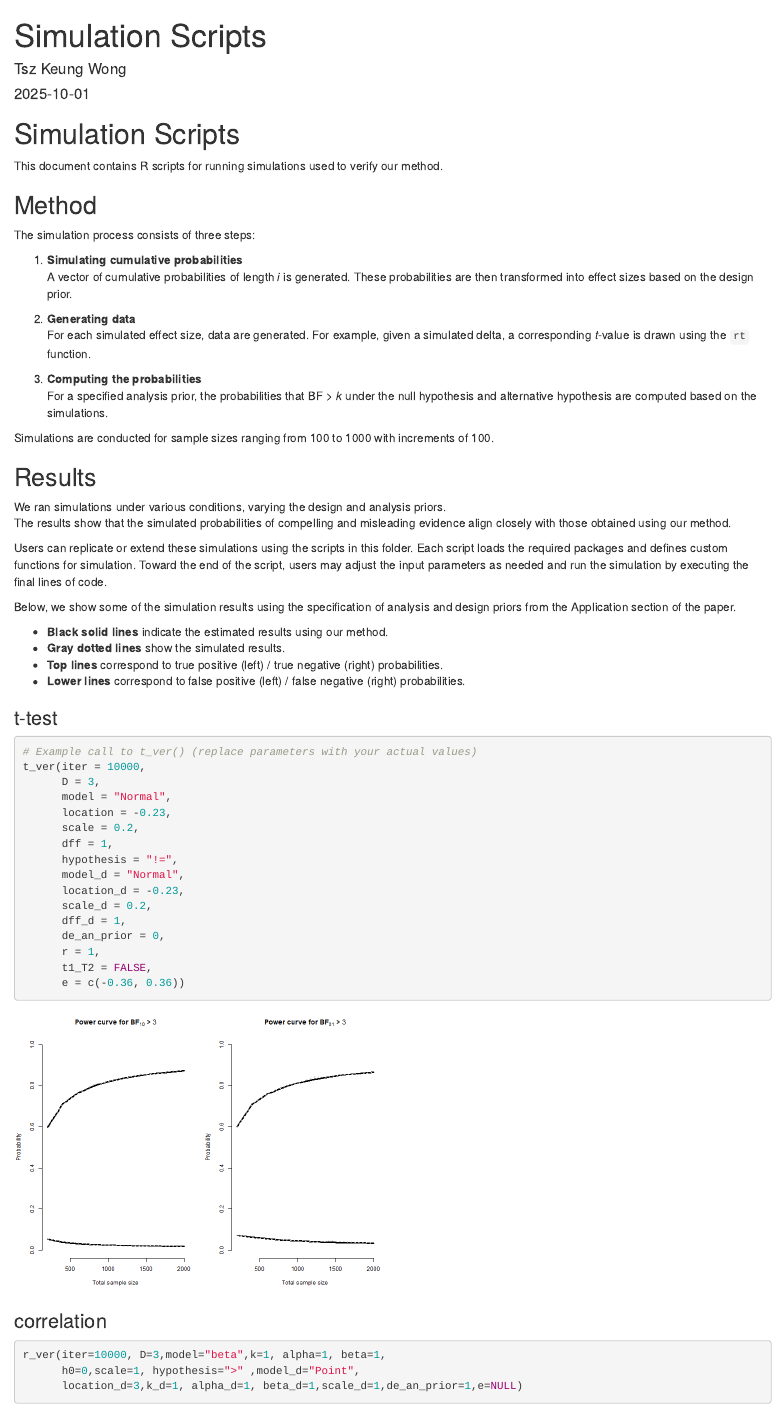
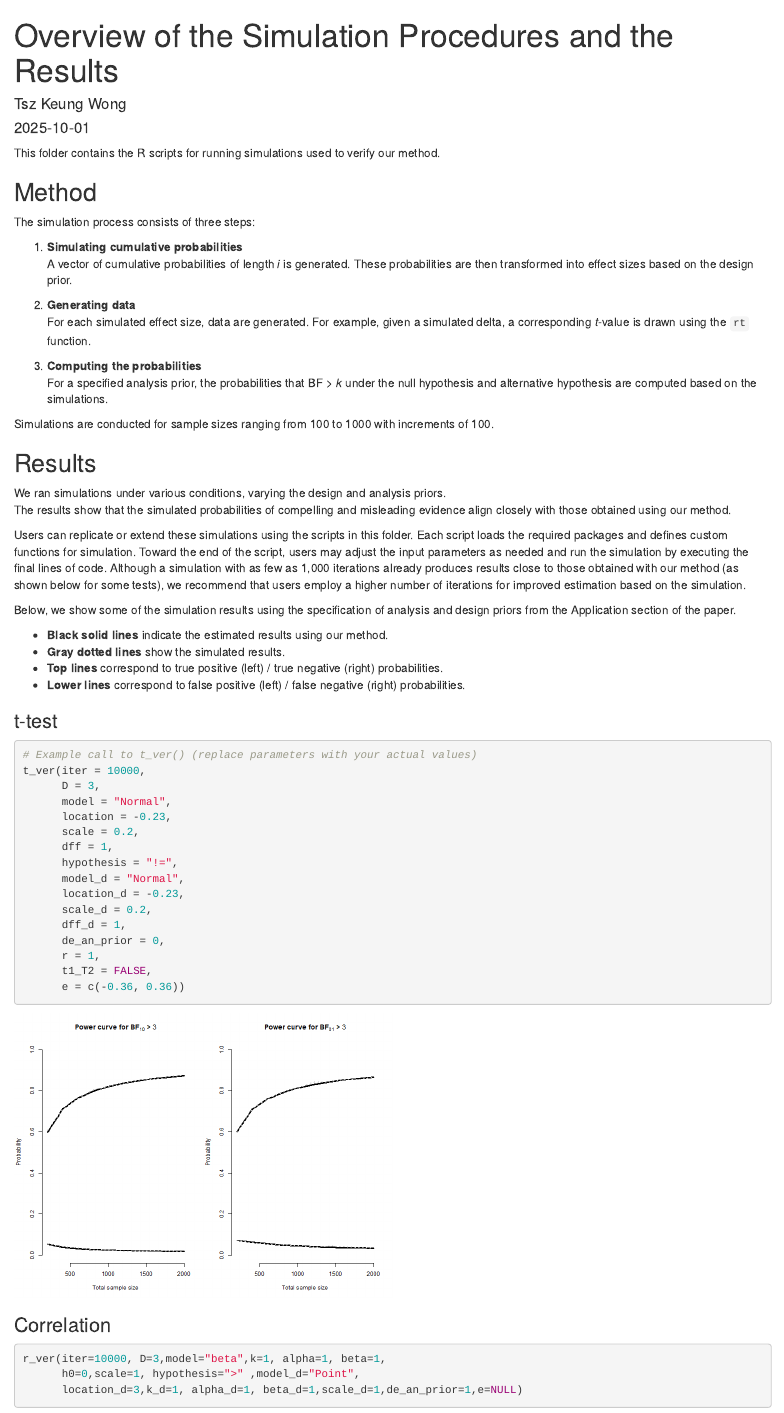
Before and after one commit to tkWong3004/BayesPower, an R Markdown document (BF_Simulation/README.RMD): the page in a window 1100 px wide, from its top. The pictures show the output file BF_Simulation/README.html that the author committed with the source, opened offline.

Commit message:
improve the documentation of the simulation

````diff
--- a/BF_Simulation/README.RMD
+++ b/BF_Simulation/README.RMD
@@ -1,13 +1,13 @@
 ---
-title: "Simulation Scripts"
+title: "Overview of the Simulation Procedures and the Results"
 author: "Tsz Keung Wong"
 date: "`r Sys.Date()`"
-output: html_document
+output:
+  html_document: default
+  pdf_document: default
 ---
 
-# Simulation Scripts
-
-This document contains R scripts for running simulations used to verify our method.
+This folder contains the R scripts for running simulations used to verify our method.
 
 ## Method
 
@@ -29,7 +29,7 @@ Simulations are conducted for sample sizes ranging from 100 to 1000 with increme
 We ran simulations under various conditions, varying the design and analysis priors.
 The results show that the simulated probabilities of compelling and misleading evidence align closely with those obtained using our method.
 
-Users can replicate or extend these simulations using the scripts in this folder. Each script loads the required packages and defines custom functions for simulation. Toward the end of the script, users may adjust the input parameters as needed and run the simulation by executing the final lines of code.
+Users can replicate or extend these simulations using the scripts in this folder. Each script loads the required packages and defines custom functions for simulation. Toward the end of the script, users may adjust the input parameters as needed and run the simulation by executing the final lines of code. Although a simulation with as few as 1,000 iterations already produces results close to those obtained with our method (as shown below for some tests), we recommend that users employ a higher number of iterations for improved estimation based on the simulation.
 
 Below, we show some of the simulation results using the specification of analysis and design priors from the Application section of the paper.
 
@@ -64,7 +64,7 @@ t_ver(iter = 10000,
 knitr::include_graphics("example_1.png")
 ```
 
-### correlation
+### Correlation
 ```{r , echo=TRUE, eval=FALSE, message=FALSE, warning=FALSE, fig.width=8, fig.height=6}
 r_ver(iter=10000, D=3,model="beta",k=1, alpha=1, beta=1,
       h0=0,scale=1, hypothesis=">" ,model_d="Point",
````
Also changed, not shown: BF_Simulation/README.html, BF_Simulation/README.pdf (added), BF_Simulation/README.RMD (4 more changed lines).
